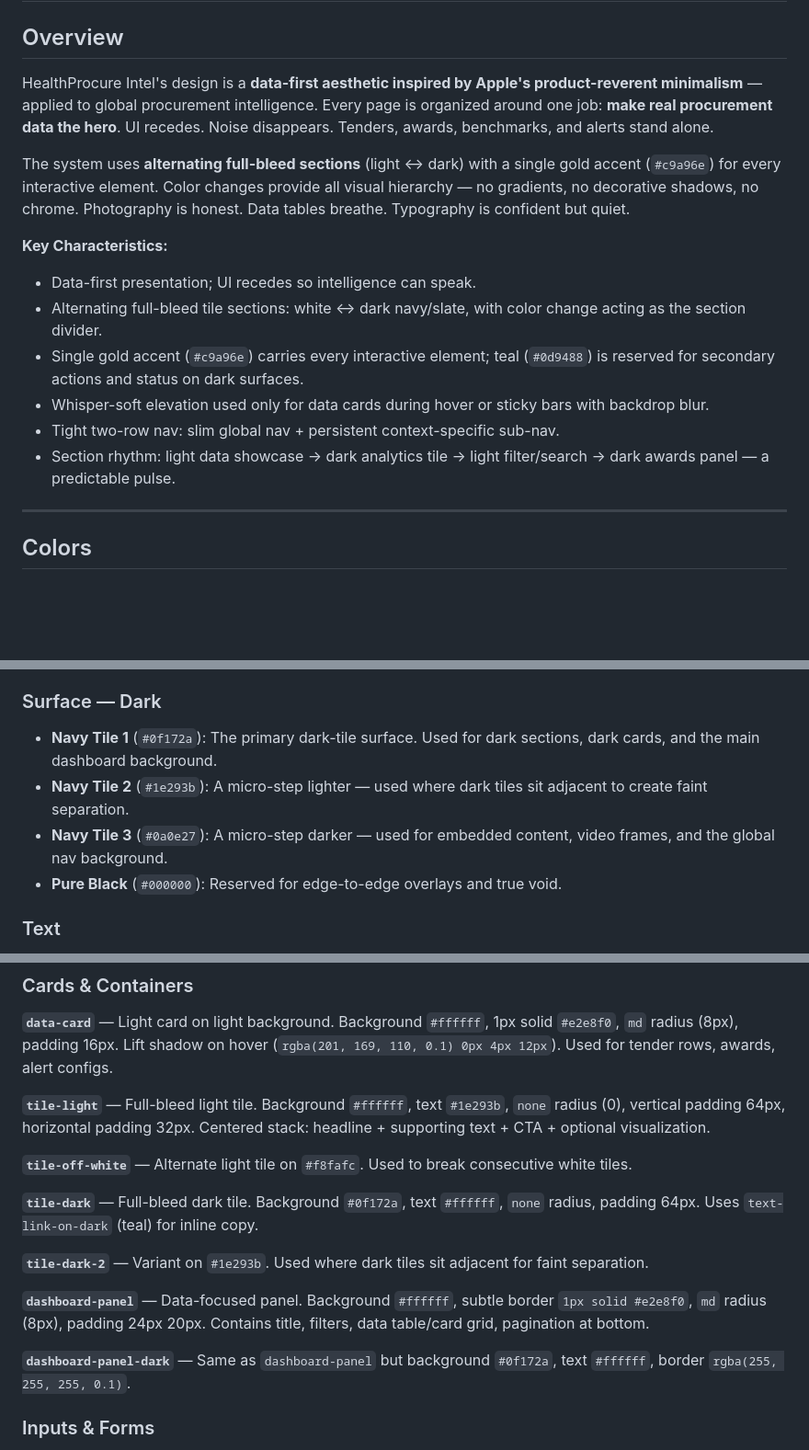
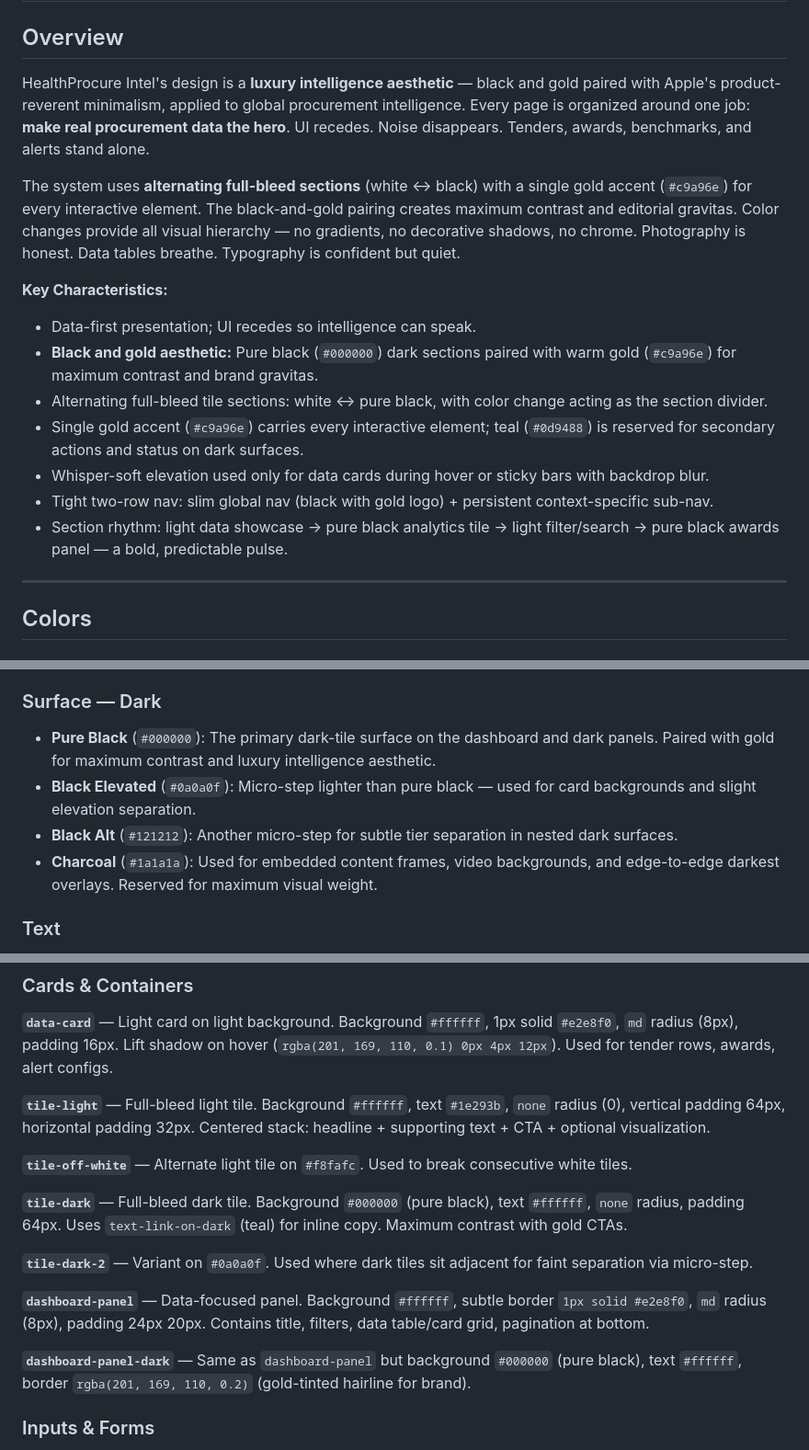
Before and after one commit to thanikakaur-star/refactored-waffle, a Markdown page: DESIGN.md, 3 parts joined by grey strips. Shown at 92% size. GitHub-like rendering; blank space fills up the shorter version.

Commit message:
Emphasize black and gold aesthetic in design system
Updated DESIGN.md to feature pure black (#000000) as primary dark surface
paired with warm gold (#c9a96e) for maximum contrast and luxury intelligence
aesthetic:

- Pure black (#000000) for dashboard panels and dark tiles (vs navy)
- Global nav: black background with gold logo
- Black alt surfaces (#0a0a0f, #121212) for micro-step separation
- Gold-tinted hairlines on dark panels (brand reinforcement)
- Emphasizes "black and gold aesthetic" in overview as core brand identity

This creates a sharper, more dramatic, more intentional look that reads as
editorial/luxury intelligence rather than generic dark mode.

Co-Authored-By: Claude Haiku 4.5 <noreply@anthropic.com>
Claude-Session: https://claude.ai/code/session_014vNjudTvQ1nvHnoXPLTo5r

```diff
--- a/DESIGN.md
+++ b/DESIGN.md
@@ -2,17 +2,18 @@
 
 ## Overview
 
-HealthProcure Intel's design is a **data-first aesthetic inspired by Apple's product-reverent minimalism** — applied to global procurement intelligence. Every page is organized around one job: **make real procurement data the hero**. UI recedes. Noise disappears. Tenders, awards, benchmarks, and alerts stand alone.
+HealthProcure Intel's design is a **luxury intelligence aesthetic** — black and gold paired with Apple's product-reverent minimalism, applied to global procurement intelligence. Every page is organized around one job: **make real procurement data the hero**. UI recedes. Noise disappears. Tenders, awards, benchmarks, and alerts stand alone.
 
-The system uses **alternating full-bleed sections** (light ↔ dark) with a single gold accent (`#c9a96e`) for every interactive element. Color changes provide all visual hierarchy — no gradients, no decorative shadows, no chrome. Photography is honest. Data tables breathe. Typography is confident but quiet.
+The system uses **alternating full-bleed sections** (white ↔ black) with a single gold accent (`#c9a96e`) for every interactive element. The black-and-gold pairing creates maximum contrast and editorial gravitas. Color changes provide all visual hierarchy — no gradients, no decorative shadows, no chrome. Photography is honest. Data tables breathe. Typography is confident but quiet.
 
 **Key Characteristics:**
 - Data-first presentation; UI recedes so intelligence can speak.
-- Alternating full-bleed tile sections: white ↔ dark navy/slate, with color change acting as the section divider.
+- **Black and gold aesthetic:** Pure black (`#000000`) dark sections paired with warm gold (`#c9a96e`) for maximum contrast and brand gravitas.
+- Alternating full-bleed tile sections: white ↔ pure black, with color change acting as the section divider.
 - Single gold accent (`#c9a96e`) carries every interactive element; teal (`#0d9488`) is reserved for secondary actions and status on dark surfaces.
 - Whisper-soft elevation used only for data cards during hover or sticky bars with backdrop blur.
-- Tight two-row nav: slim global nav + persistent context-specific sub-nav.
-- Section rhythm: light data showcase → dark analytics tile → light filter/search → dark awards panel — a predictable pulse.
+- Tight two-row nav: slim global nav (black with gold logo) + persistent context-specific sub-nav.
+- Section rhythm: light data showcase → pure black analytics tile → light filter/search → pure black awards panel — a bold, predictable pulse.
 
 ---
 
@@ -33,10 +34,10 @@ The system uses **alternating full-bleed sections** (light ↔ dark) with a sing
 
 ### Surface — Dark
 
-- **Navy Tile 1** (`#0f172a`): The primary dark-tile surface. Used for dark sections, dark cards, and the main dashboard background.
-- **Navy Tile 2** (`#1e293b`): A micro-step lighter — used where dark tiles sit adjacent to create faint separation.
-- **Navy Tile 3** (`#0a0e27`): A micro-step darker — used for embedded content, video frames, and the global nav background.
-- **Pure Black** (`#000000`): Reserved for edge-to-edge overlays and true void.
+- **Pure Black** (`#000000`): The primary dark-tile surface on the dashboard and dark panels. Paired with gold for maximum contrast and luxury intelligence aesthetic.
+- **Black Elevated** (`#0a0a0f`): Micro-step lighter than pure black — used for card backgrounds and slight elevation separation.
+- **Black Alt** (`#121212`): Another micro-step for subtle tier separation in nested dark surfaces.
+- **Charcoal** (`#1a1a1a`): Used for embedded content frames, video backgrounds, and edge-to-edge darkest overlays. Reserved for maximum visual weight.
 
 ### Text
 
@@ -187,13 +188,13 @@ Every section begins with at least 48px of air above its headline and 32–48px
 
 **`tile-off-white`** — Alternate light tile on `#f8fafc`. Used to break consecutive white tiles.
 
-**`tile-dark`** — Full-bleed dark tile. Background `#0f172a`, text `#ffffff`, `none` radius, padding 64px. Uses `text-link-on-dark` (teal) for inline copy.
+**`tile-dark`** — Full-bleed dark tile. Background `#000000` (pure black), text `#ffffff`, `none` radius, padding 64px. Uses `text-link-on-dark` (teal) for inline copy. Maximum contrast with gold CTAs.
 
-**`tile-dark-2`** — Variant on `#1e293b`. Used where dark tiles sit adjacent for faint separation.
+**`tile-dark-2`** — Variant on `#0a0a0f`. Used where dark tiles sit adjacent for faint separation via micro-step.
 
 **`dashboard-panel`** — Data-focused panel. Background `#ffffff`, subtle border `1px solid #e2e8f0`, `md` radius (8px), padding 24px 20px. Contains title, filters, data table/card grid, pagination at bottom.
 
-**`dashboard-panel-dark`** — Same as `dashboard-panel` but background `#0f172a`, text `#ffffff`, border `rgba(255, 255, 255, 0.1)`.
+**`dashboard-panel-dark`** — Same as `dashboard-panel` but background `#000000` (pure black), text `#ffffff`, border `rgba(201, 169, 110, 0.2)` (gold-tinted hairline for brand).
 
 ### Inputs & Forms
 
```
Also changed, not shown: other parts of DESIGN.md (+1 -1 lines).
